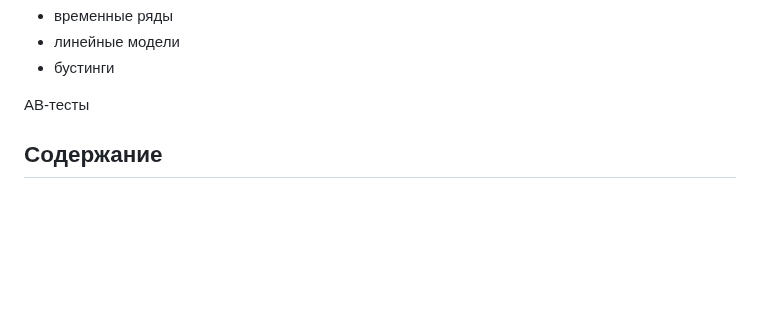
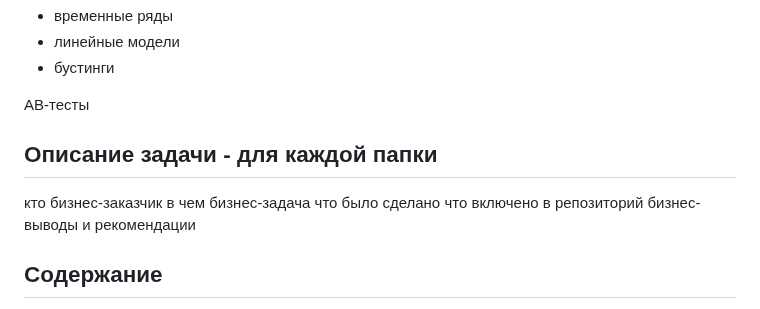
Before and after one commit to annapavlovads/DA_portfolio, a Markdown page: README.md, the part around the change. GitHub-like rendering; blank space fills up the shorter version.

```diff
--- a/README.md
+++ b/README.md
@@ -24,6 +24,18 @@
 - бустинги
 
 АВ-тесты
+
+
+
+
+## Описание задачи - для каждой папки
+
+кто бизнес-заказчик
+в чем бизнес-задача
+что было сделано
+что включено в репозиторий
+бизнес-выводы и рекомендации
+
 
 ## Содержание
 
```
